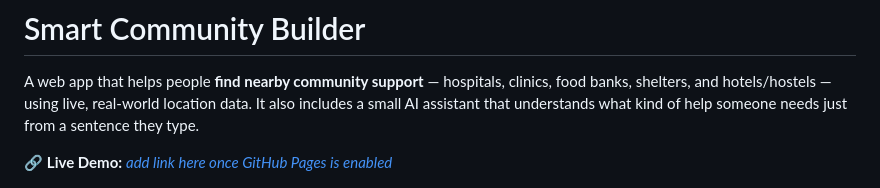
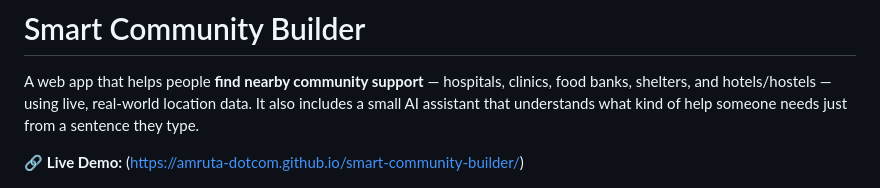
Before and after one commit to amruta-dotcom/smart-community-builder, a Markdown page: README.md, the part around the change. Drawn GitHub-style.

```diff
--- a/README.md
+++ b/README.md
@@ -2,7 +2,7 @@
 
 A web app that helps people **find nearby community support** — hospitals, clinics, food banks, shelters, and hotels/hostels — using live, real-world location data. It also includes a small AI assistant that understands what kind of help someone needs just from a sentence they type.
 
-🔗 **Live Demo:** [_add link here once GitHub Pages is enabled_](https://amruta-dotcom.github.io/smart-community-builder/)
+🔗 **Live Demo:** (https://amruta-dotcom.github.io/smart-community-builder/)
 
 ![Community Builder preview](./images/hero_illustration_1773080503146.png)
 
```
